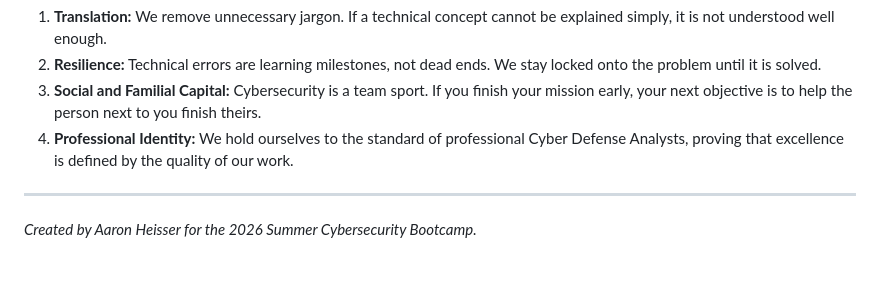
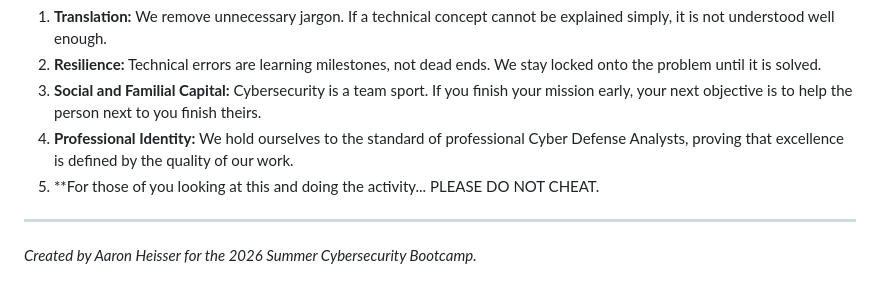
Before and after one commit to aheisser27/Cyber-Shield-Mission, a Markdown page: README.md, the part around the change. Rendered like a GitHub page.

```diff
--- a/README.md
+++ b/README.md
@@ -54,6 +54,7 @@ This activity is built on four core standards designed to leverage the cultural
 2. **Resilience:** Technical errors are learning milestones, not dead ends. We stay locked onto the problem until it is solved.
 3. **Social and Familial Capital:** Cybersecurity is a team sport. If you finish your mission early, your next objective is to help the person next to you finish theirs.
 4. **Professional Identity:** We hold ourselves to the standard of professional Cyber Defense Analysts, proving that excellence is defined by the quality of our work.
+5. **For those of you looking at this and doing the activity... PLEASE DO NOT CHEAT.
 
 ---
 *Created by Aaron Heisser for the 2026 Summer Cybersecurity Bootcamp.*
```
